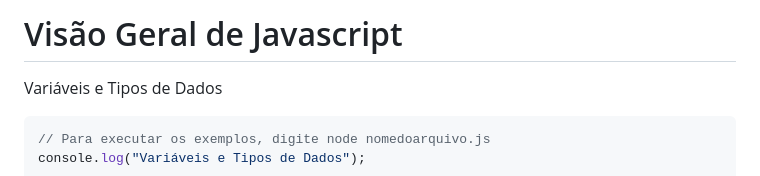
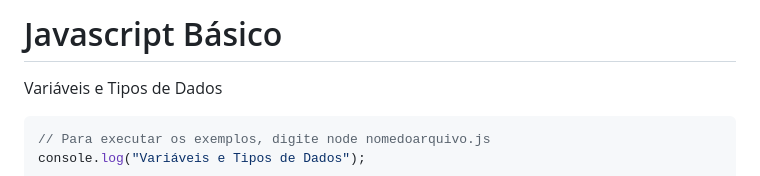
Before and after one commit to santiagosilas/20252-TI-IaDF-DevKit-ProjetoIntegrador, a Markdown page: SNIPPETS.md, the part around the change. Drawn GitHub-style.

```diff
--- a/SNIPPETS.md
+++ b/SNIPPETS.md
@@ -1,4 +1,4 @@
-# Visão Geral de Javascript
+# Javascript Básico
 
 Variáveis e Tipos de Dados
 
```
